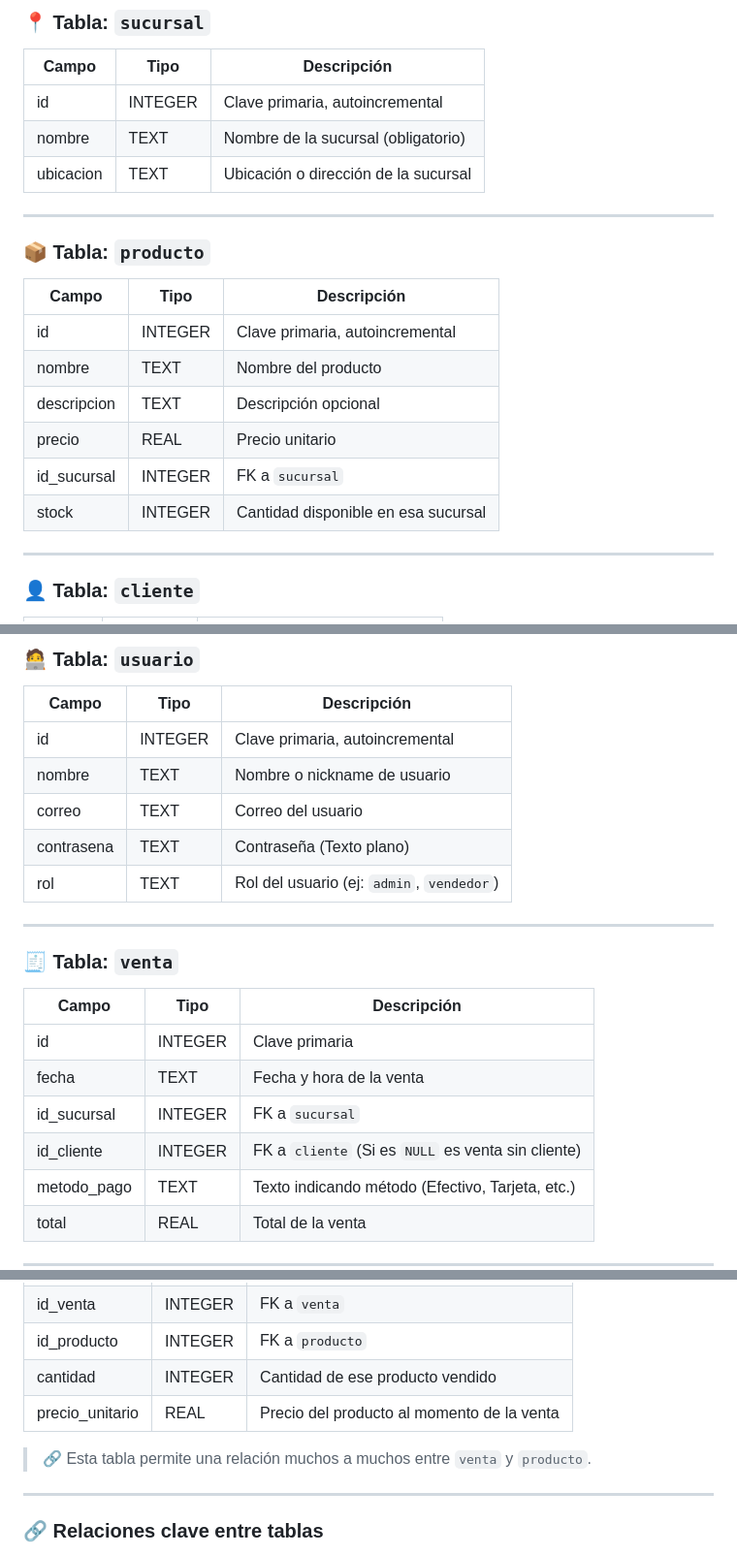
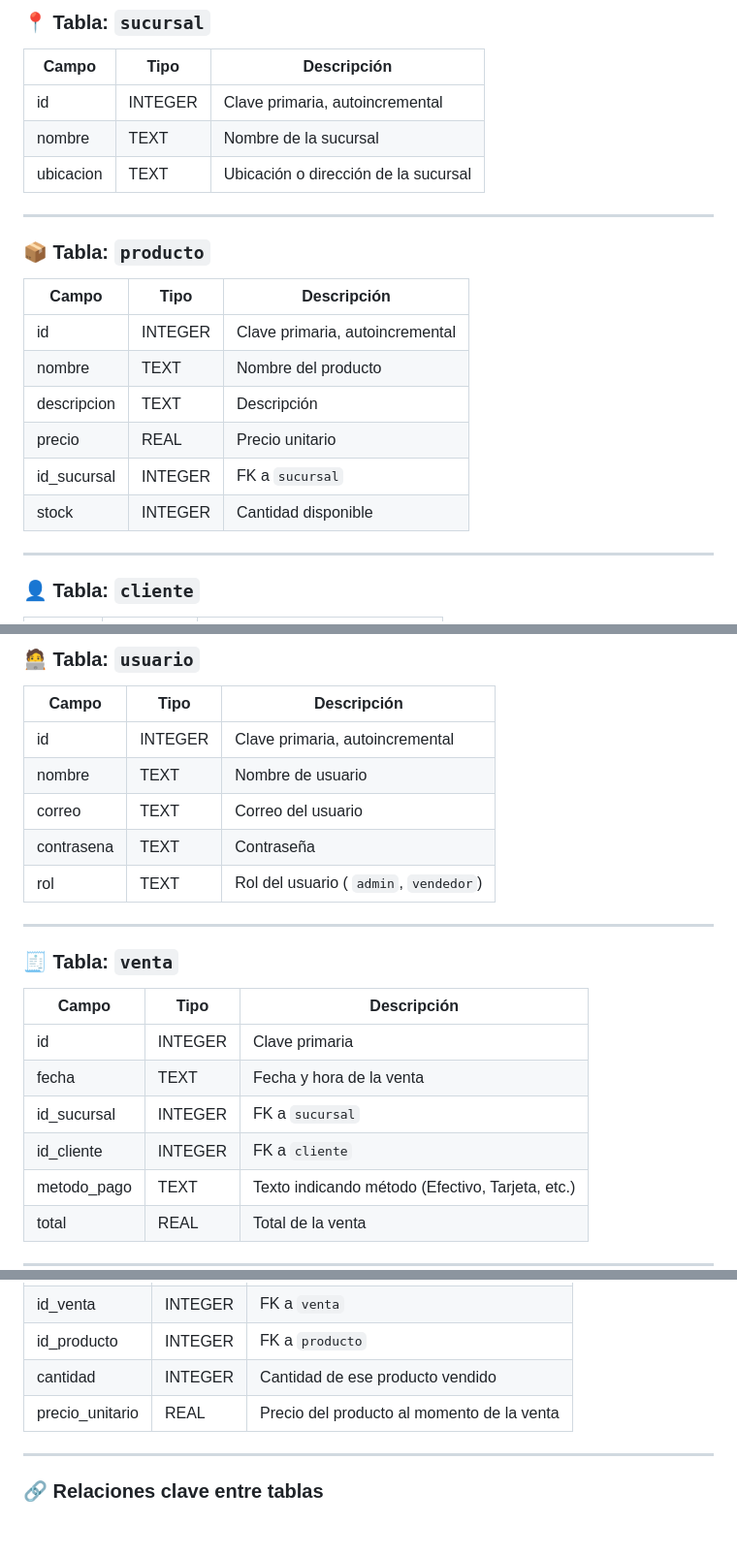
Before and after one commit to marpez4/inventario_ventas, a Markdown page: README.md, 3 parts joined by grey strips. Shown: that part at 97% size. Rendered like a GitHub page; blank space fills up the shorter version.

Commit message:
Actualizar la documentación del README.md: mejorar descripciones de campos en la base de datos y agregar secciones sobre control de acceso y procesos de venta.

```diff
--- a/README.md
+++ b/README.md
@@ -60,7 +60,7 @@ La base de datos local utiliza SQLite y se estructura con las siguientes tablas
 | Campo         | Tipo     | Descripción                              |
 |---------------|----------|------------------------------------------|
 | id            | INTEGER  | Clave primaria, autoincremental          |
-| nombre        | TEXT     | Nombre de la sucursal (obligatorio)      |
+| nombre        | TEXT     | Nombre de la sucursal                    |
 | ubicacion     | TEXT     | Ubicación o dirección de la sucursal     |
 
 ---
@@ -71,10 +71,10 @@ La base de datos local utiliza SQLite y se estructura con las siguientes tablas
 |---------------|----------|----------------------------------------------|
 | id            | INTEGER  | Clave primaria, autoincremental              |
 | nombre        | TEXT     | Nombre del producto                          |
-| descripcion   | TEXT     | Descripción opcional                         |
+| descripcion   | TEXT     | Descripción                                  |
 | precio        | REAL     | Precio unitario                              |
 | id_sucursal   | INTEGER  | FK a `sucursal`                              |
-| stock         | INTEGER  | Cantidad disponible en esa sucursal          |
+| stock         | INTEGER  | Cantidad disponible                          |
 
 
 ---
@@ -94,10 +94,10 @@ La base de datos local utiliza SQLite y se estructura con las siguientes tablas
 | Campo       | Tipo     | Descripción                                   |
 |-------------|----------|-----------------------------------------------|
 | id          | INTEGER  | Clave primaria, autoincremental               |
-| nombre      | TEXT     | Nombre o nickname de usuario                  |
+| nombre      | TEXT     | Nombre de usuario                             |
 | correo      | TEXT     | Correo del usuario                            |
-| contrasena  | TEXT     | Contraseña (Texto plano)                      |
-| rol         | TEXT     | Rol del usuario (ej: `admin`, `vendedor`)     |
+| contrasena  | TEXT     | Contraseña                                    |
+| rol         | TEXT     | Rol del usuario ( `admin`, `vendedor`)        |
 
 ---
 
@@ -108,7 +108,7 @@ La base de datos local utiliza SQLite y se estructura con las siguientes tablas
 | id            | INTEGER  | Clave primaria                                             |
 | fecha         | TEXT     | Fecha y hora de la venta                                   |
 | id_sucursal   | INTEGER  | FK a `sucursal`                                            |
-| id_cliente    | INTEGER  | FK a `cliente` (Si es `NULL` es venta sin cliente)         |
+| id_cliente    | INTEGER  | FK a `cliente`                                             |
 | metodo_pago   | TEXT     | Texto indicando método (Efectivo, Tarjeta, etc.)           |
 | total         | REAL     | Total de la venta                                          |
 
@@ -123,8 +123,6 @@ La base de datos local utiliza SQLite y se estructura con las siguientes tablas
 | id_producto     | INTEGER  | FK a `producto`                                     |
 | cantidad        | INTEGER  | Cantidad de ese producto vendido                    |
 | precio_unitario | REAL     | Precio del producto al momento de la venta          |
-
-> 🔗 Esta tabla permite una relación muchos a muchos entre `venta` y `producto`.
 
 ---
 
```
Also changed, not shown: other parts of README.md (+76 -2 lines).
